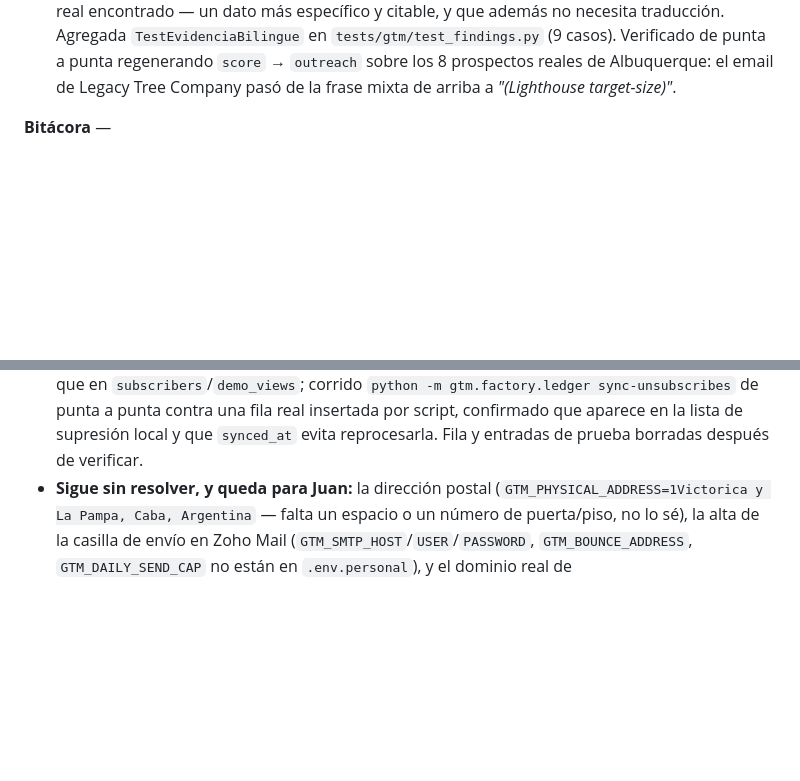
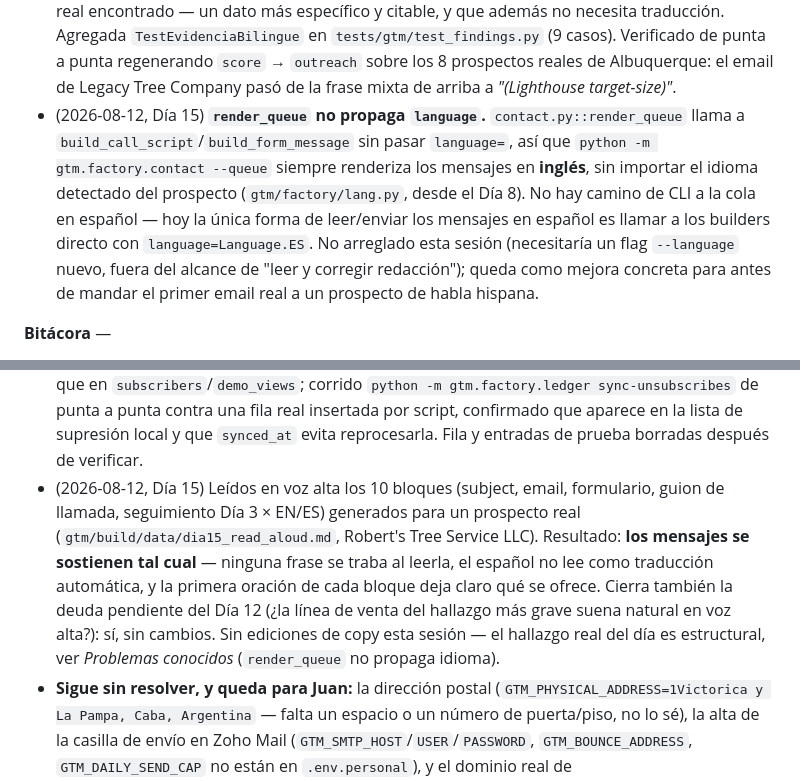
Before and after one commit to juancruzeiriz/tech-services-arg, a Markdown page: docs/PROCESOS.md, 2 parts joined by grey strips. Rendered like a GitHub page; blank space fills up the shorter version.

Commit message:
docs: cerrar Día 15 -- los mensajes se sostienen, hallazgo real es estructural
Leídos en voz alta los 10 bloques (5 builders x EN/ES) sobre un prospecto
real: ninguna frase se traba, el español no lee como traducción automática.
Cierra de paso la deuda del Día 12 sobre la línea de venta más grave. El
hallazgo que sí queda documentado: render_queue no propaga language, así que
`contact --queue` renderiza siempre en inglés -- no hay camino de CLI a la
cola en español todavía.

Co-Authored-By: Claude Sonnet 5 <noreply@anthropic.com>

```diff
--- a/docs/PROCESOS.md
+++ b/docs/PROCESOS.md
@@ -927,6 +927,15 @@ primer teléfono que atiendan destruye la venta y la reputación.
   Verificado de punta a punta regenerando `score` → `outreach` sobre los 8 prospectos reales
   de Albuquerque: el email de Legacy Tree Company pasó de la frase mixta de arriba a
   *"(Lighthouse target-size)"*.
+- (2026-08-12, Día 15) **`render_queue` no propaga `language`.** `contact.py::render_queue`
+  llama a `build_call_script`/`build_form_message` sin pasar `language=`, así que
+  `python -m gtm.factory.contact --queue` siempre renderiza los mensajes en **inglés**, sin
+  importar el idioma detectado del prospecto (`gtm/factory/lang.py`, desde el Día 8). No hay
+  camino de CLI a la cola en español — hoy la única forma de leer/enviar los mensajes en
+  español es llamar a los builders directo con `language=Language.ES`. No arreglado esta
+  sesión (necesitaría un flag `--language` nuevo, fuera del alcance de "leer y corregir
+  redacción"); queda como mejora concreta para antes de mandar el primer email real a un
+  prospecto de habla hispana.
 
 **Bitácora** —
 
@@ -991,6 +1000,14 @@ primer teléfono que atiendan destruye la venta y la reputación.
   `python -m gtm.factory.ledger sync-unsubscribes` de punta a punta contra una fila real
   insertada por script, confirmado que aparece en la lista de supresión local y que
   `synced_at` evita reprocesarla. Fila y entradas de prueba borradas después de verificar.
+- (2026-08-12, Día 15) Leídos en voz alta los 10 bloques (subject, email, formulario, guion de
+  llamada, seguimiento Día 3 × EN/ES) generados para un prospecto real
+  (`gtm/build/data/dia15_read_aloud.md`, Robert's Tree Service LLC). Resultado: **los mensajes
+  se sostienen tal cual** — ninguna frase se traba al leerla, el español no lee como traducción
+  automática, y la primera oración de cada bloque deja claro qué se ofrece. Cierra también la
+  deuda pendiente del Día 12 (¿la línea de venta del hallazgo más grave suena natural en voz
+  alta?): sí, sin cambios. Sin ediciones de copy esta sesión — el hallazgo real del día es
+  estructural, ver *Problemas conocidos* (`render_queue` no propaga idioma).
 - **Sigue sin resolver, y queda para Juan:** la dirección postal
   (`GTM_PHYSICAL_ADDRESS=1Victorica y La Pampa, Caba, Argentina` — falta un espacio o un
   número de puerta/piso, no lo sé), la alta de la casilla de envío en Zoho Mail
```
Also changed, not shown: docs/PLAN_DIARIO.md (+8 -3 lines).
